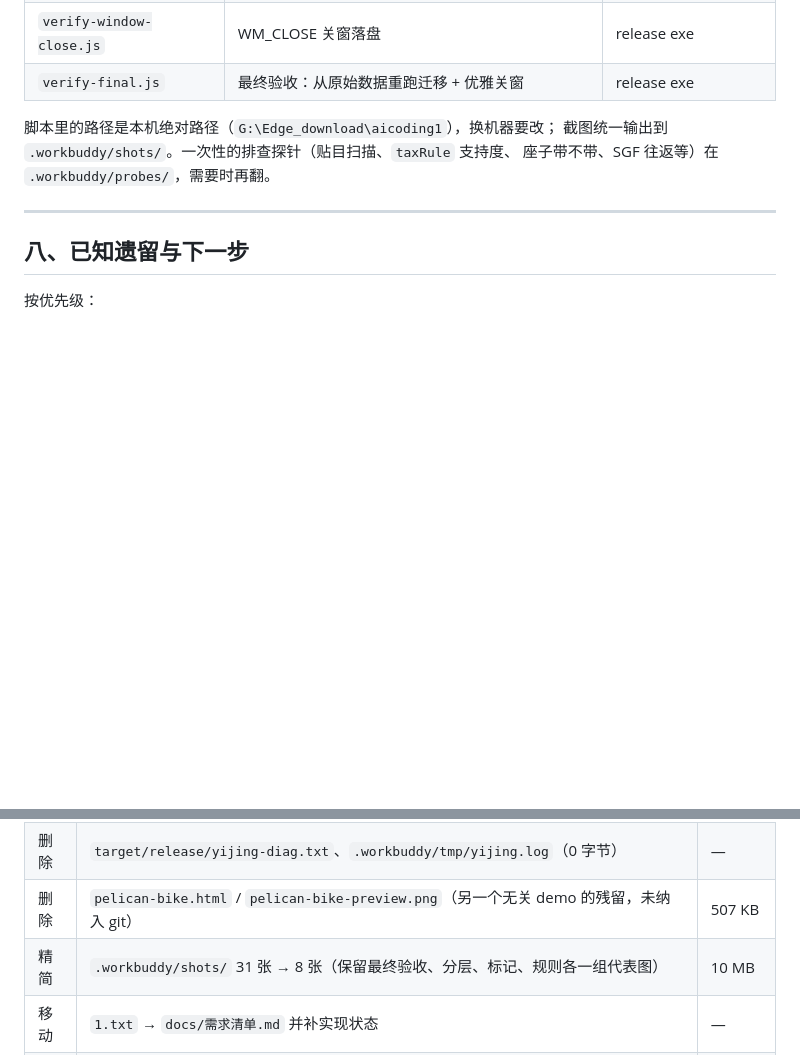
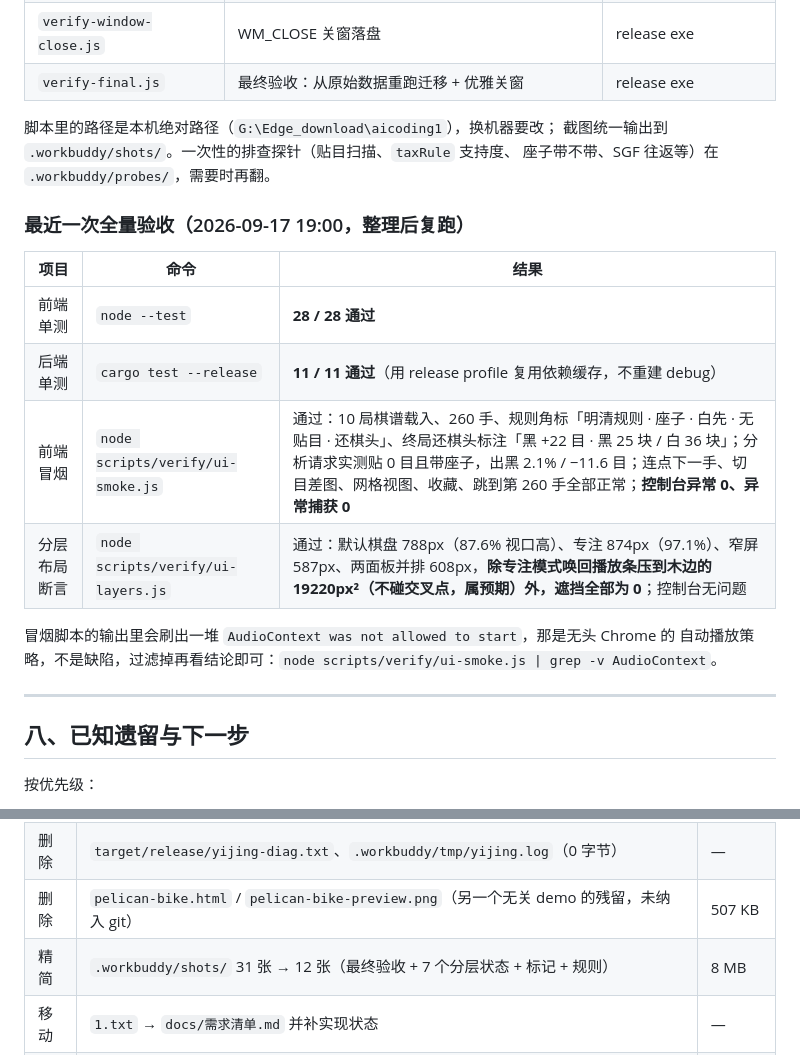
Before and after one commit to h4ib4r4/aicoding1, a Markdown page: docs/交接说明.md, 2 parts joined by grey strips. Drawn GitHub-style; blank space fills up the shorter version.

Commit message:
docs: 交接说明补最近一次全量验收记录
整理后复跑：node --test 28/28、cargo test --release 11/11、
ui-smoke 端到端（10 局 260 手、规则与还棋头标注正确、控制台零异常）、
ui-layers 遮挡全 0，结果与运行注意事项一并写入文档。

```diff
--- a/docs/交接说明.md
+++ b/docs/交接说明.md
@@ -203,6 +203,18 @@ CSP、WebView2 运行时缺失，最后定位到 `additionalBrowserArgs` 缺 `--
 截图统一输出到 `.workbuddy/shots/`。一次性的排查探针（贴目扫描、`taxRule` 支持度、
 座子带不带、SGF 往返等）在 `.workbuddy/probes/`，需要时再翻。
 
+### 最近一次全量验收（2026-09-17 19:00，整理后复跑）
+
+| 项目 | 命令 | 结果 |
+| --- | --- | --- |
+| 前端单测 | `node --test` | **28 / 28 通过** |
+| 后端单测 | `cargo test --release` | **11 / 11 通过**（用 release profile 复用依赖缓存，不重建 debug） |
+| 前端冒烟 | `node scripts/verify/ui-smoke.js` | 通过：10 局棋谱载入、260 手、规则角标「明清规则 · 座子 · 白先 · 无贴目 · 还棋头」、终局还棋头标注「黑 +22 目 · 黑 25 块 / 白 36 块」；分析请求实测贴 0 目且带座子，出黑 2.1% / −11.6 目；连点下一手、切目差图、网格视图、收藏、跳到第 260 手全部正常；**控制台异常 0、异常捕获 0** |
+| 分层布局断言 | `node scripts/verify/ui-layers.js` | 通过：默认棋盘 788px（87.6% 视口高）、专注 874px（97.1%）、窄屏 587px、两面板并排 608px，**除专注模式唤回播放条压到木边的 19220px²（不碰交叉点，属预期）外，遮挡全部为 0**；控制台无问题 |
+
+冒烟脚本的输出里会刷出一堆 `AudioContext was not allowed to start`，那是无头 Chrome 的
+自动播放策略，不是缺陷，过滤掉再看结论即可：`node scripts/verify/ui-smoke.js | grep -v AudioContext`。
+
 ---
 
 ## 八、已知遗留与下一步
@@ -228,7 +240,7 @@ CSP、WebView2 运行时缺失，最后定位到 `additionalBrowserArgs` 缺 `--
 | 删除 | `src-tauri/target/debug/`（cargo debug 编译残留） | **约 6.0 GB** |
 | 删除 | `target/release/yijing-diag.txt`、`.workbuddy/tmp/yijing.log`（0 字节） | — |
 | 删除 | `pelican-bike.html` / `pelican-bike-preview.png`（另一个无关 demo 的残留，未纳入 git） | 507 KB |
-| 精简 | `.workbuddy/shots/` 31 张 → 8 张（保留最终验收、分层、标记、规则各一组代表图） | 10 MB |
+| 精简 | `.workbuddy/shots/` 31 张 → 12 张（最终验收 + 7 个分层状态 + 标记 + 规则） | 8 MB |
 | 移动 | `1.txt` → `docs/需求清单.md` 并补实现状态 | — |
 | 移动 | `轻量化技术方案.md` → `docs/` | — |
 | 移动 | `.workbuddy/` 里 8 个可复用的验收脚本 → `scripts/verify/`（进版本库，不再随 `.workbuddy` 被 gitignore 掉） | — |
```
